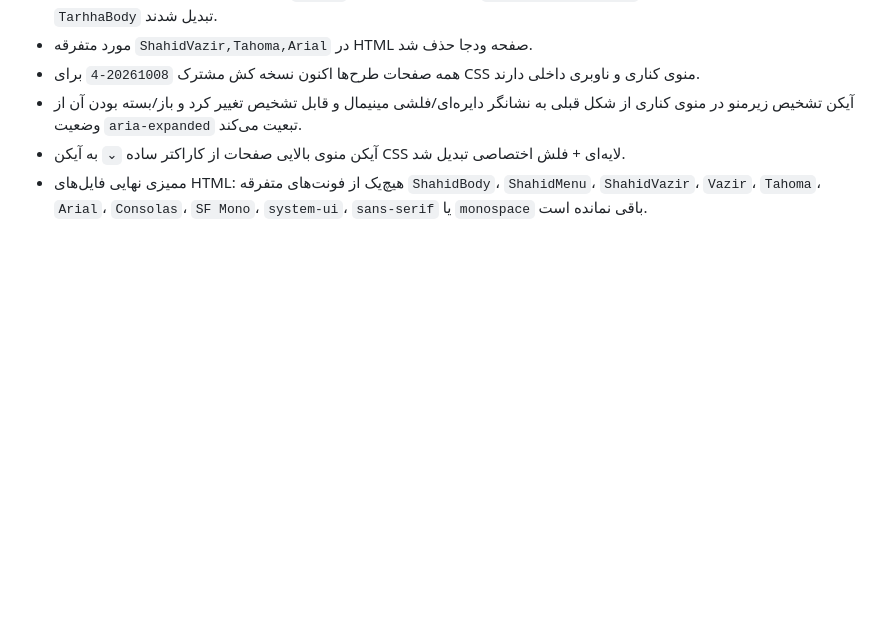
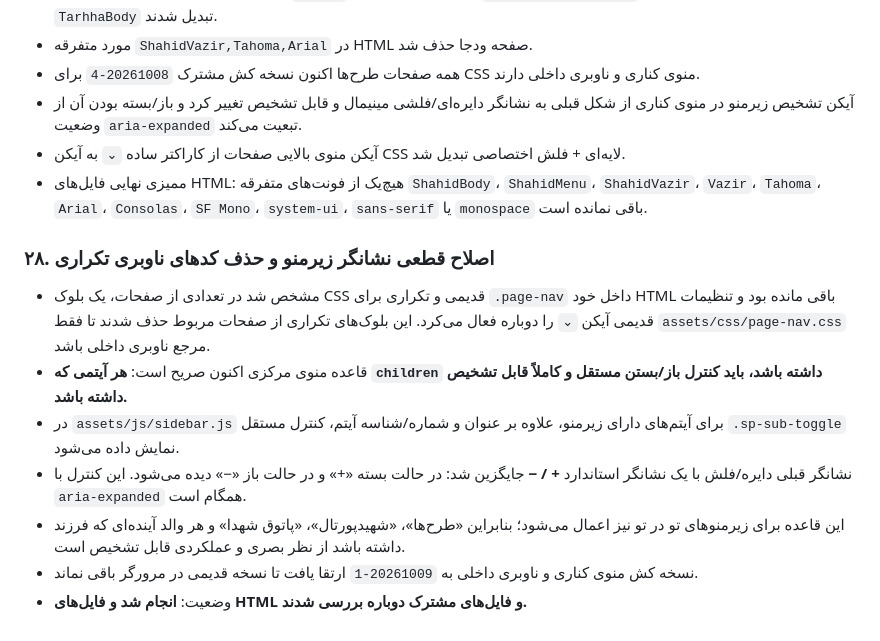
Before and after one commit to kazemi44468-bot/tarhha, a Markdown page: docs/project-status.md, the part around the change. Drawn GitHub-style; blank space fills up the shorter version.

Commit message:
ثبت اصلاح قطعی زیرمنو و حذف ناوبری تکراری

```diff
--- a/docs/project-status.md
+++ b/docs/project-status.md
@@ -404,3 +404,13 @@ Commit بازنگری صفحه: 4c3e68117af1887292acf643f4ea5195141fdb74.
 - آیکن تشخیص زیرمنو در منوی کناری از شکل قبلی به نشانگر دایره‌ای/فلشی مینیمال و قابل تشخیص تغییر کرد و باز/بسته بودن آن از وضعیت `aria-expanded` تبعیت می‌کند.
 - آیکن منوی بالایی صفحات از کاراکتر ساده `⌄` به آیکن CSS لایه‌ای + فلش اختصاصی تبدیل شد.
 - ممیزی نهایی فایل‌های HTML: هیچ‌یک از فونت‌های متفرقه `ShahidBody`، `ShahidMenu`، `ShahidVazir`، `Vazir`، `Tahoma`، `Arial`، `Consolas`، `SF Mono`، `system-ui`، `sans-serif` یا `monospace` باقی نمانده است.
+
+
+### ۲۸. اصلاح قطعی نشانگر زیرمنو و حذف کدهای ناوبری تکراری
+- مشخص شد در تعدادی از صفحات، یک بلوک CSS قدیمی و تکراری برای `.page-nav` داخل خود HTML باقی مانده بود و تنظیمات قدیمی آیکن `⌄` را دوباره فعال می‌کرد. این بلوک‌های تکراری از صفحات مربوط حذف شدند تا فقط `assets/css/page-nav.css` مرجع ناوبری داخلی باشد.
+- قاعده منوی مرکزی اکنون صریح است: **هر آیتمی که `children` داشته باشد، باید کنترل باز/بستن مستقل و کاملاً قابل تشخیص داشته باشد.**
+- در `assets/js/sidebar.js` برای آیتم‌های دارای زیرمنو، علاوه بر عنوان و شماره/شناسه آیتم، کنترل مستقل `.sp-sub-toggle` نمایش داده می‌شود.
+- نشانگر قبلی دایره/فلش با یک نشانگر استاندارد **+ / −** جایگزین شد: در حالت بسته «+» و در حالت باز «−» دیده می‌شود. این کنترل با `aria-expanded` همگام است.
+- این قاعده برای زیرمنوهای تو در تو نیز اعمال می‌شود؛ بنابراین «طرح‌ها»، «شهیدپورتال»، «پاتوق شهدا» و هر والد آینده‌ای که فرزند داشته باشد از نظر بصری و عملکردی قابل تشخیص است.
+- نسخه کش منوی کناری و ناوبری داخلی به `20261009-1` ارتقا یافت تا نسخه قدیمی در مرورگر باقی نماند.
+- وضعیت: **انجام شد و فایل‌های HTML و فایل‌های مشترک دوباره بررسی شدند.**
```
